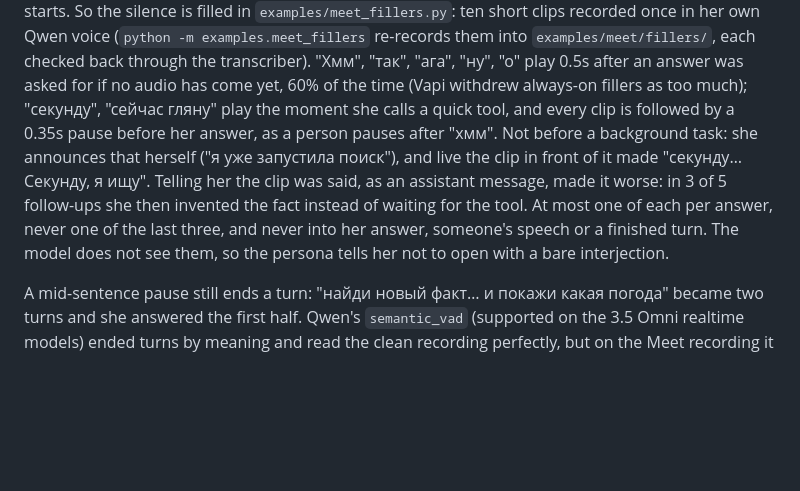
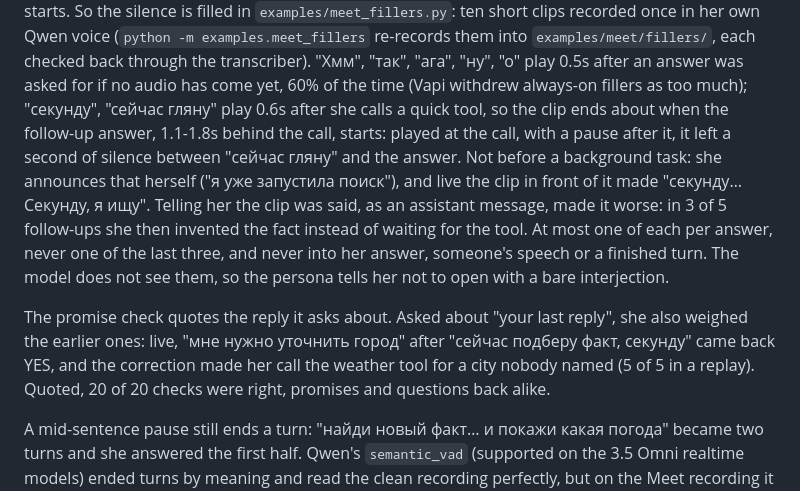
Before and after one commit to reymondzzzz/voice-agent, a Markdown page: docs/EXAMPLES.md, the part around the change. Drawn GitHub-style; blank space fills up the shorter version.

Commit message:
docs: checking clip timing and the quoted promise check
Co-Authored-By: Claude Opus 5.5 (1M context) <noreply@anthropic.com>

```diff
--- a/docs/EXAMPLES.md
+++ b/docs/EXAMPLES.md
@@ -365,13 +365,19 @@ the silence is filled in `examples/meet_fillers.py`: ten short clips recorded on
 (`python -m examples.meet_fillers` re-records them into `examples/meet/fillers/`, each checked back
 through the transcriber). "Хмм", "так", "ага", "ну", "о" play 0.5s after an answer was asked for if no
 audio has come yet, 60% of the time (Vapi withdrew always-on fillers as too much); "секунду", "сейчас
-гляну" play the moment she calls a quick tool, and every clip is followed by a 0.35s pause before her
-answer, as a person pauses after "хмм". Not before a background task: she announces that herself ("я уже
+гляну" play 0.6s after she calls a quick tool, so the clip ends about when the follow-up answer, 1.1-1.8s
+behind the call, starts: played at the call, with a pause after it, it left a second of silence between
+"сейчас гляну" and the answer. Not before a background task: she announces that herself ("я уже
 запустила поиск"), and live the clip in front of it made "секунду… Секунду, я ищу". Telling her the clip
 was said, as an assistant message, made it worse: in 3 of 5 follow-ups she then invented the fact
 instead of waiting for the tool. At most one of each per answer, never one of the last three,
 and never into her answer, someone's speech or a finished turn. The model does not see them, so the
 persona tells her not to open with a bare interjection.
+
+The promise check quotes the reply it asks about. Asked about "your last reply", she also weighed the
+earlier ones: live, "мне нужно уточнить город" after "сейчас подберу факт, секунду" came back YES, and
+the correction made her call the weather tool for a city nobody named (5 of 5 in a replay). Quoted, 20
+of 20 checks were right, promises and questions back alike.
 
 A mid-sentence pause still ends a turn: "найди новый факт… и покажи какая погода" became two turns and
 she answered the first half. Qwen's `semantic_vad` (supported on the 3.5 Omni realtime models) ended
```
